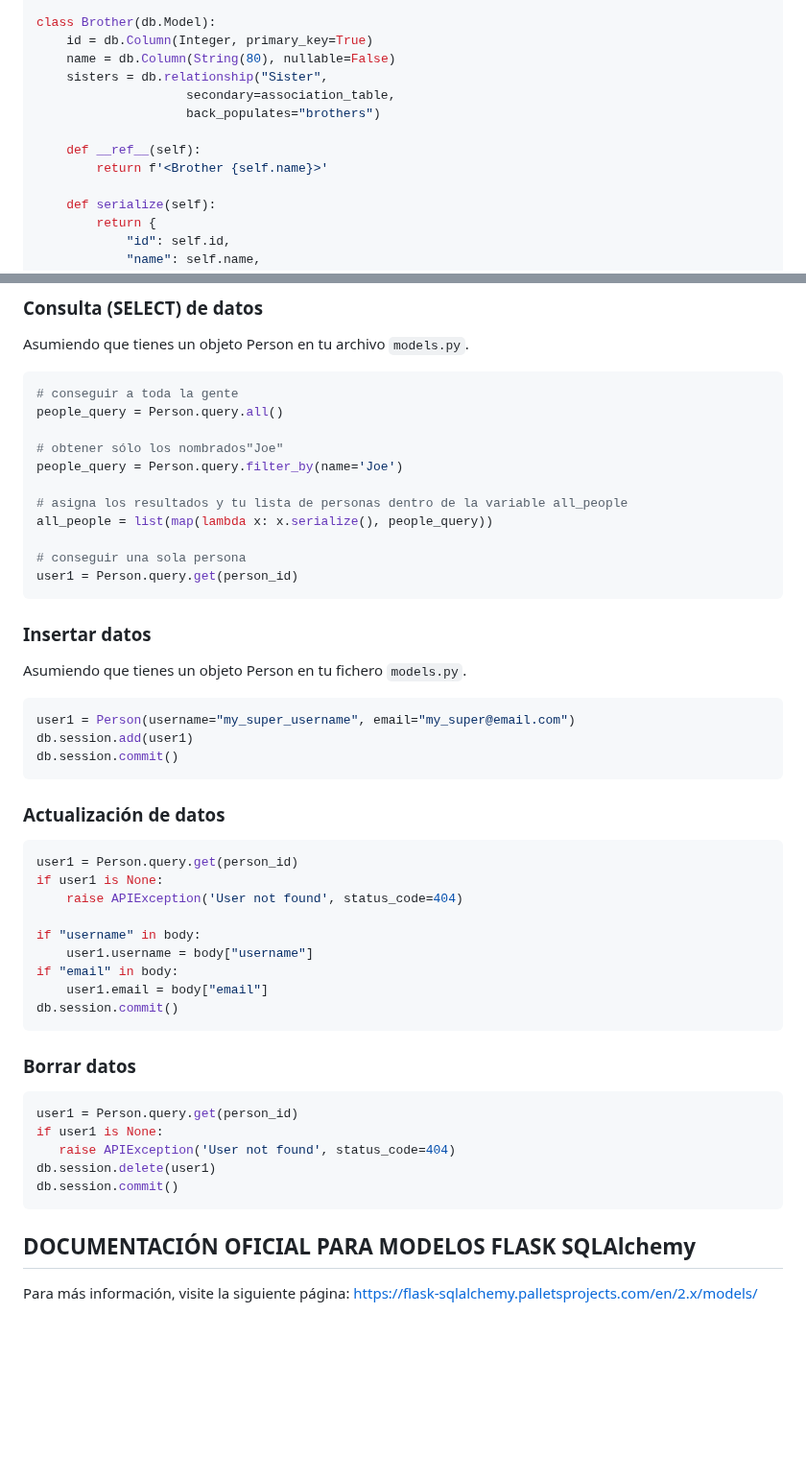
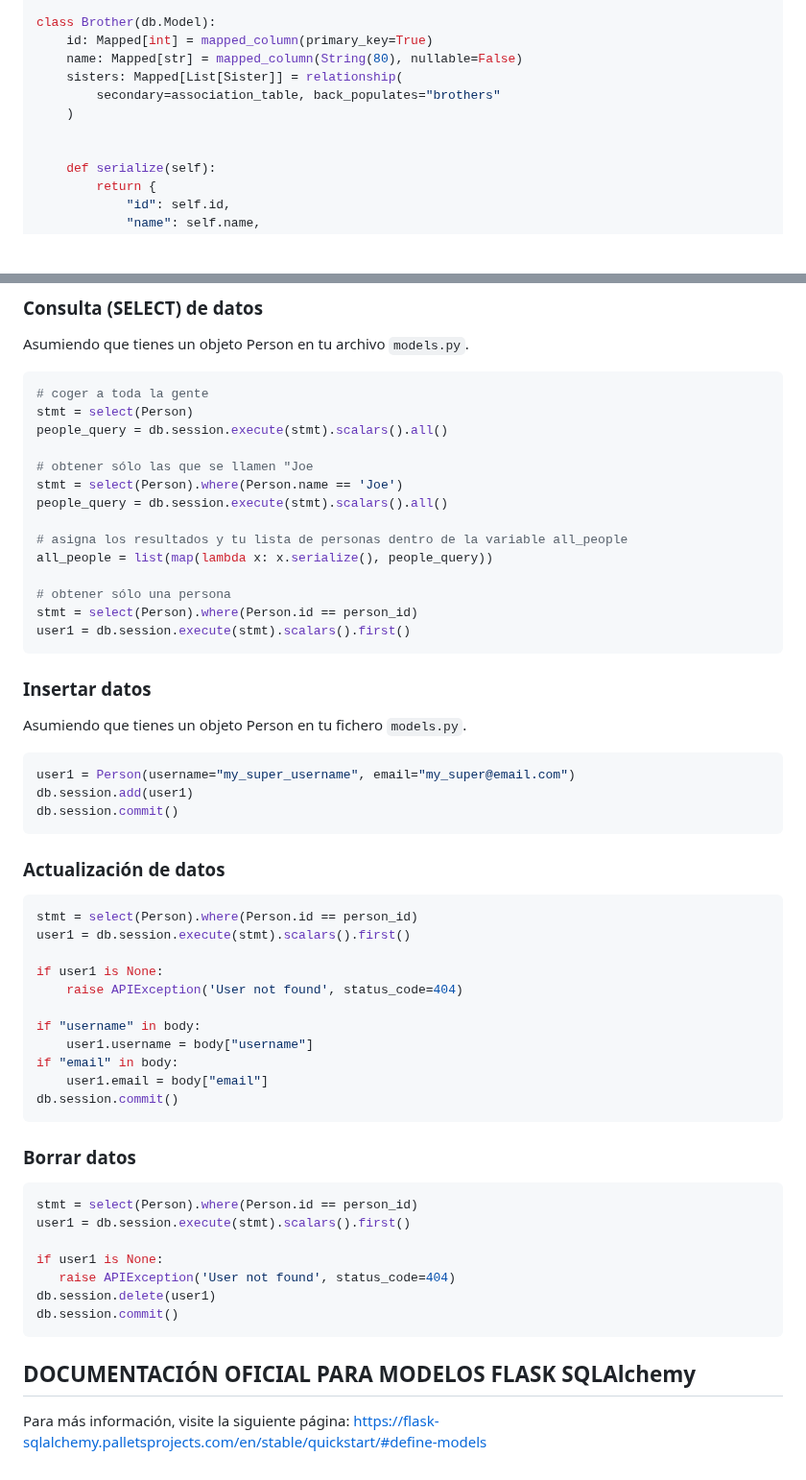
Before and after one commit to 4GeeksAcademy/Templates-Boilerplates, a Markdown page: docs/database-postgresql.es.md, 2 parts joined by grey strips. Shown at 96% size. GitHub-like rendering; blank space fills up the shorter version.

````diff
--- a/docs/database-postgresql.es.md
+++ b/docs/database-postgresql.es.md
@@ -145,14 +136,12 @@ class Sister(db.Model):
         }
 
 class Brother(db.Model):
-    id = db.Column(Integer, primary_key=True)
-    name = db.Column(String(80), nullable=False)
-    sisters = db.relationship("Sister",
-                    secondary=association_table,
-                    back_populates="brothers")
+    id: Mapped[int] = mapped_column(primary_key=True)
+    name: Mapped[str] = mapped_column(String(80), nullable=False)
+    sisters: Mapped[List[Sister]] = relationship(
+        secondary=association_table, back_populates="brothers"
+    )
 
-    def __ref__(self):
-        return f'<Brother {self.name}>'
 
     def serialize(self):
         return {
@@ -204,17 +193,20 @@ Hay muchas maneras de manipular bases de datos, pero hemos decidido utilizar Pyt
 Asumiendo que tienes un objeto Person en tu archivo `models.py`.
 
 ```py
-# conseguir a toda la gente
-people_query = Person.query.all()
+# coger a toda la gente
+stmt = select(Person)
+people_query = db.session.execute(stmt).scalars().all()
 
-# obtener sólo los nombrados"Joe"
-people_query = Person.query.filter_by(name='Joe')
+# obtener sólo las que se llamen "Joe
+stmt = select(Person).where(Person.name == 'Joe')
+people_query = db.session.execute(stmt).scalars().all()
 
 # asigna los resultados y tu lista de personas dentro de la variable all_people
 all_people = list(map(lambda x: x.serialize(), people_query))
 
-# conseguir una sola persona
-user1 = Person.query.get(person_id)
+# obtener sólo una persona
+stmt = select(Person).where(Person.id == person_id)
+user1 = db.session.execute(stmt).scalars().first()
  ```
 
 ### Insertar datos
@@ -230,7 +222,9 @@ db.session.commit()
 ### Actualización de datos
 
 ```py
-user1 = Person.query.get(person_id)
+stmt = select(Person).where(Person.id == person_id)
+user1 = db.session.execute(stmt).scalars().first()
+
 if user1 is None:
     raise APIException('User not found', status_code=404)
 
@@ -244,7 +238,9 @@ db.session.commit()
 ### Borrar datos
 
  ```py
- user1 = Person.query.get(person_id)
+stmt = select(Person).where(Person.id == person_id)
+user1 = db.session.execute(stmt).scalars().first()
+
 if user1 is None:
     raise APIException('User not found', status_code=404)
 db.session.delete(user1)
@@ -253,4 +249,4 @@ db.session.commit()
 
 ## DOCUMENTACIÓN OFICIAL PARA MODELOS FLASK SQLAlchemy
 
-Para más información, visite la siguiente página: https://flask-sqlalchemy.palletsprojects.com/en/2.x/models/
+Para más información, visite la siguiente página: https://flask-sqlalchemy.palletsprojects.com/en/stable/quickstart/#define-models
````
Also changed, not shown: other parts of docs/database-postgresql.es.md (+18 -27 lines), docs/database-postgresql.md (+45 -50 lines).
